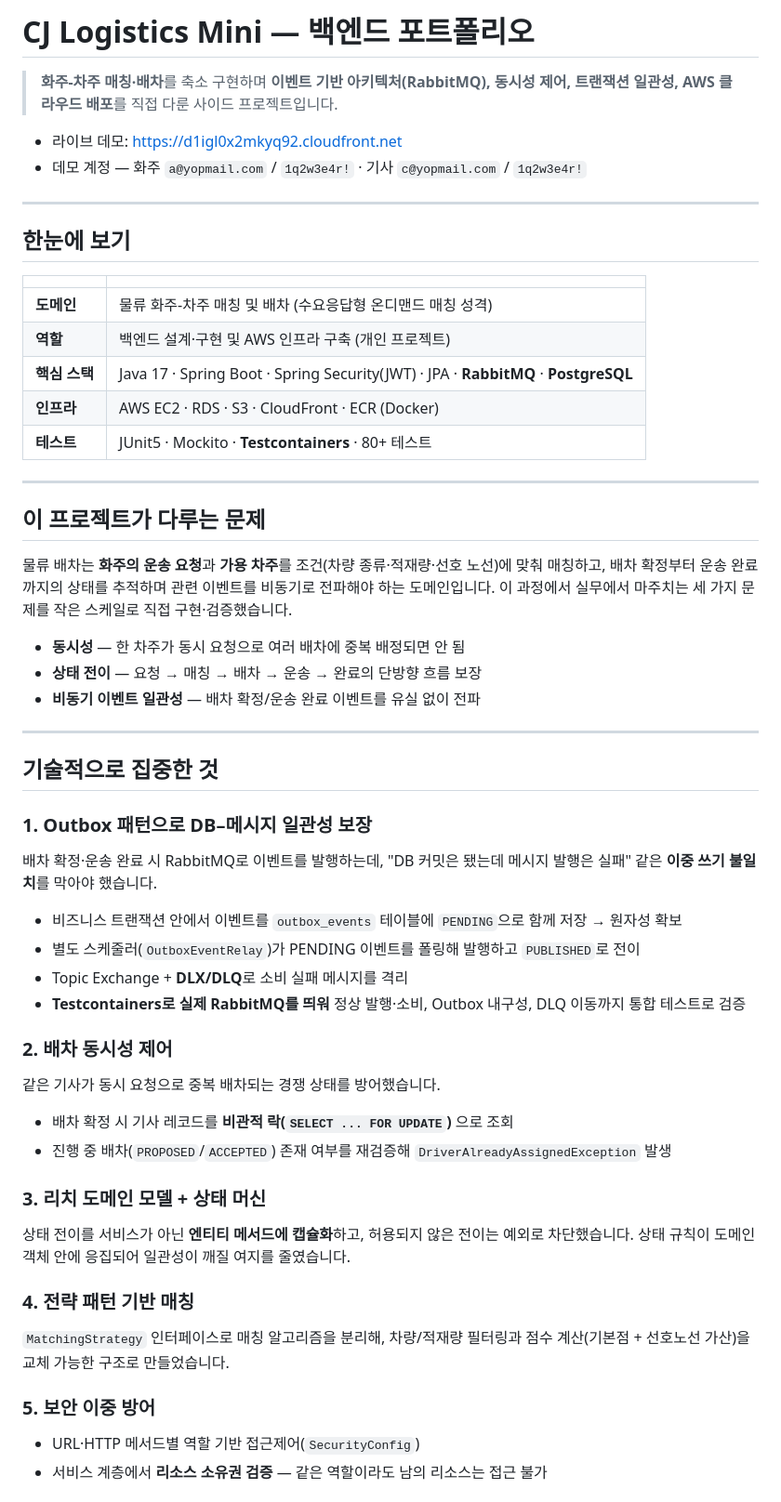
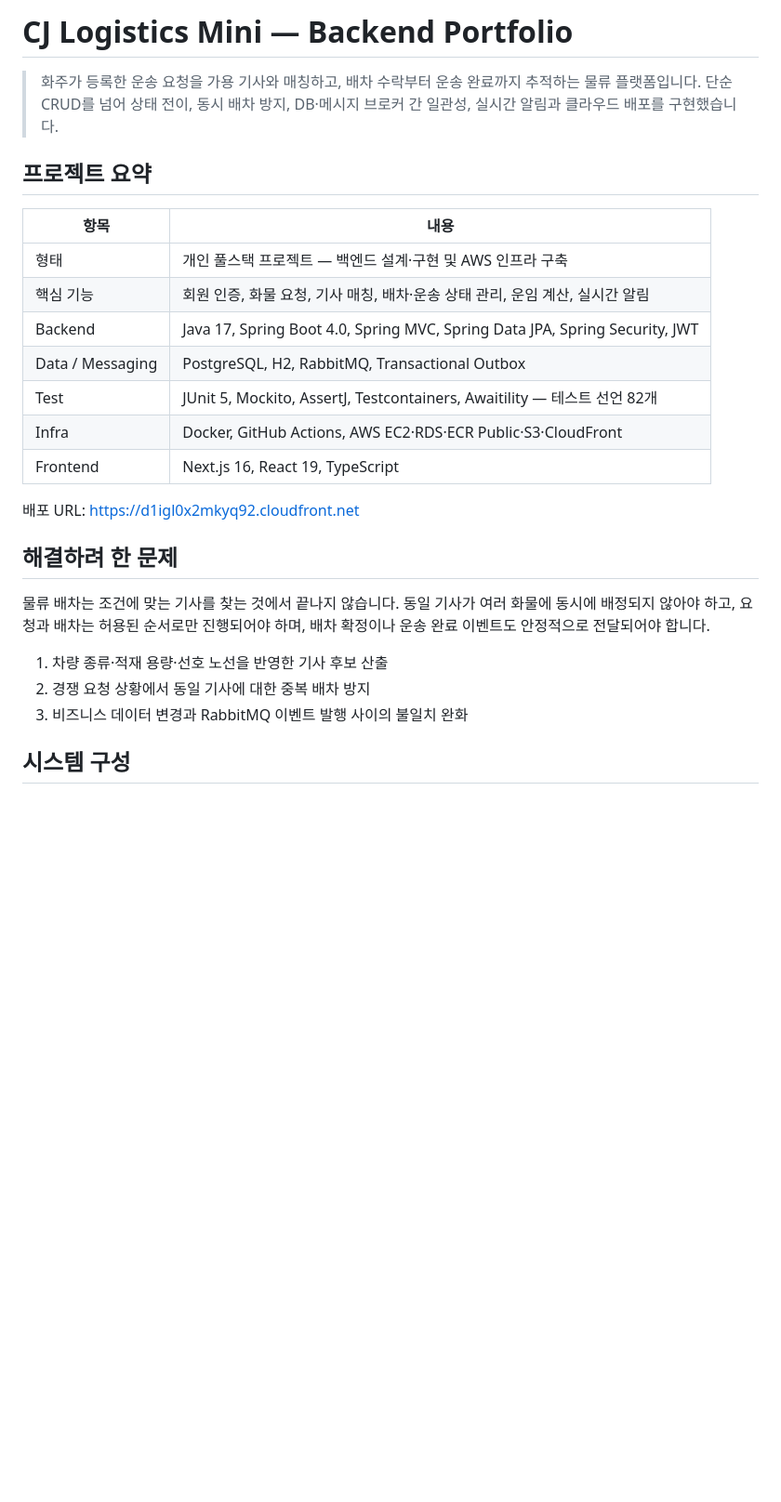
Before and after one commit to vuei91/mini-logistics, a Markdown page: docs/PORTFOLIO.md, the part around one of its changes. Shown at 93% size. Rendered like a GitHub page; blank space fills up the shorter version.

```diff
--- a/docs/PORTFOLIO.md
+++ b/docs/PORTFOLIO.md
@@ -1,57 +1,28 @@
-# CJ Logistics Mini — 백엔드 포트폴리오
+# CJ Logistics Mini — Backend Portfolio
 
-> **화주-차주 매칭·배차**를 축소 구현하며 **이벤트 기반 아키텍처(RabbitMQ), 동시성 제어, 트랜잭션 일관성, AWS 클라우드 배포**를 직접 다룬 사이드 프로젝트입니다.
+> 화주가 등록한 운송 요청을 가용 기사와 매칭하고, 배차 수락부터 운송 완료까지 추적하는 물류 플랫폼입니다. 단순 CRUD를 넘어 상태 전이, 동시 배차 방지, DB·메시지 브로커 간 일관성, 실시간 알림과 클라우드 배포를 구현했습니다.
 
-- 라이브 데모: https://d1igl0x2mkyq92.cloudfront.net
-- 데모 계정 — 화주 `a@yopmail.com` / `1q2w3e4r!` · 기사 `c@yopmail.com` / `1q2w3e4r!`
+## 프로젝트 요약
 
----
+| 항목             | 내용                                                                         |
+| ---------------- | ---------------------------------------------------------------------------- |
+| 형태             | 개인 풀스택 프로젝트 — 백엔드 설계·구현 및 AWS 인프라 구축                   |
+| 핵심 기능        | 회원 인증, 화물 요청, 기사 매칭, 배차·운송 상태 관리, 운임 계산, 실시간 알림 |
+| Backend          | Java 17, Spring Boot 4.0, Spring MVC, Spring Data JPA, Spring Security, JWT  |
+| Data / Messaging | PostgreSQL, H2, RabbitMQ, Transactional Outbox                               |
+| Test             | JUnit 5, Mockito, AssertJ, Testcontainers, Awaitility — 테스트 선언 82개     |
+| Infra            | Docker, GitHub Actions, AWS EC2·RDS·ECR Public·S3·CloudFront                 |
+| Frontend         | Next.js 16, React 19, TypeScript                                             |
 
-## 한눈에 보기
+배포 URL: <https://d1igl0x2mkyq92.cloudfront.net>
 
-| | |
-|---|---|
-| **도메인** | 물류 화주-차주 매칭 및 배차 (수요응답형 온디맨드 매칭 성격) |
-| **역할** | 백엔드 설계·구현 및 AWS 인프라 구축 (개인 프로젝트) |
-| **핵심 스택** | Java 17 · Spring Boot · Spring Security(JWT) · JPA · **RabbitMQ** · **PostgreSQL** |
-| **인프라** | AWS EC2 · RDS · S3 · CloudFront · ECR (Docker) |
-| **테스트** | JUnit5 · Mockito · **Testcontainers** · 80+ 테스트 |
+## 해결하려 한 문제
 
----
+물류 배차는 조건에 맞는 기사를 찾는 것에서 끝나지 않습니다. 동일 기사가 여러 화물에 동시에 배정되지 않아야 하고, 요청과 배차는 허용된 순서로만 진행되어야 하며, 배차 확정이나 운송 완료 이벤트도 안정적으로 전달되어야 합니다.
 
-## 이 프로젝트가 다루는 문제
+1. 차량 종류·적재 용량·선호 노선을 반영한 기사 후보 산출
+2. 경쟁 요청 상황에서 동일 기사에 대한 중복 배차 방지
+3. 비즈니스 데이터 변경과 RabbitMQ 이벤트 발행 사이의 불일치 완화
 
-물류 배차는 **화주의 운송 요청**과 **가용 차주**를 조건(차량 종류·적재량·선호 노선)에 맞춰 매칭하고, 배차 확정부터 운송 완료까지의 상태를 추적하며 관련 이벤트를 비동기로 전파해야 하는 도메인입니다. 이 과정에서 실무에서 마주치는 세 가지 문제를 작은 스케일로 직접 구현·검증했습니다.
+## 시스템 구성
 
-- **동시성** — 한 차주가 동시 요청으로 여러 배차에 중복 배정되면 안 됨
-- **상태 전이** — 요청 → 매칭 → 배차 → 운송 → 완료의 단방향 흐름 보장
-- **비동기 이벤트 일관성** — 배차 확정/운송 완료 이벤트를 유실 없이 전파
-
----
-
-## 기술적으로 집중한 것
-
-### 1. Outbox 패턴으로 DB–메시지 일관성 보장
-배차 확정·운송 완료 시 RabbitMQ로 이벤트를 발행하는데, "DB 커밋은 됐는데 메시지 발행은 실패" 같은 **이중 쓰기 불일치**를 막아야 했습니다.
-
-- 비즈니스 트랜잭션 안에서 이벤트를 `outbox_events` 테이블에 `PENDING`으로 함께 저장 → 원자성 확보
-- 별도 스케줄러(`OutboxEventRelay`)가 PENDING 이벤트를 폴링해 발행하고 `PUBLISHED`로 전이
-- Topic Exchange + **DLX/DLQ**로 소비 실패 메시지를 격리
-- **Testcontainers로 실제 RabbitMQ를 띄워** 정상 발행·소비, Outbox 내구성, DLQ 이동까지 통합 테스트로 검증
-
-### 2. 배차 동시성 제어
-같은 기사가 동시 요청으로 중복 배차되는 경쟁 상태를 방어했습니다.
-
-- 배차 확정 시 기사 레코드를 **비관적 락(`SELECT ... FOR UPDATE`)** 으로 조회
-- 진행 중 배차(`PROPOSED`/`ACCEPTED`) 존재 여부를 재검증해 `DriverAlreadyAssignedException` 발생
-
-### 3. 리치 도메인 모델 + 상태 머신
-상태 전이를 서비스가 아닌 **엔티티 메서드에 캡슐화**하고, 허용되지 않은 전이는 예외로 차단했습니다. 상태 규칙이 도메인 객체 안에 응집되어 일관성이 깨질 여지를 줄였습니다.
-
-### 4. 전략 패턴 기반 매칭
-`MatchingStrategy` 인터페이스로 매칭 알고리즘을 분리해, 차량/적재량 필터링과 점수 계산(기본점 + 선호노선 가산)을 교체 가능한 구조로 만들었습니다.
-
-### 5. 보안 이중 방어
-- URL·HTTP 메서드별 역할 기반 접근제어(`SecurityConfig`)
-- 서비스 계층에서 **리소스 소유권 검증** — 같은 역할이라도 남의 리소스는 접근 불가
-
```
Also changed, not shown: other parts of docs/PORTFOLIO.md (+127 -67 lines).
